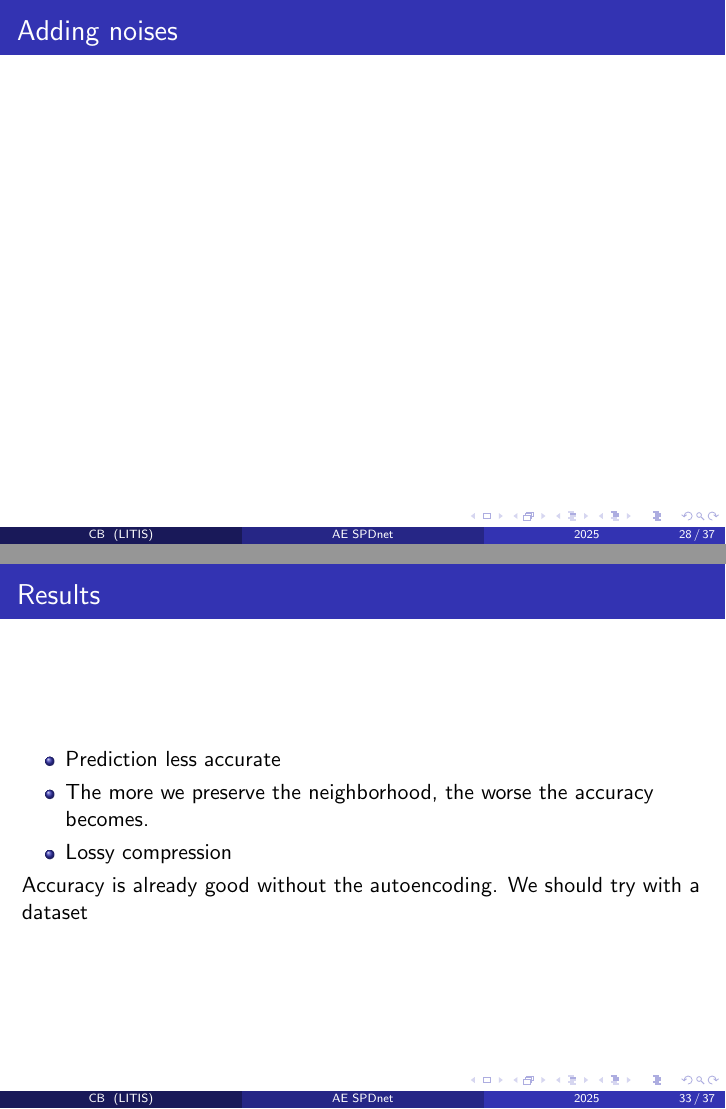
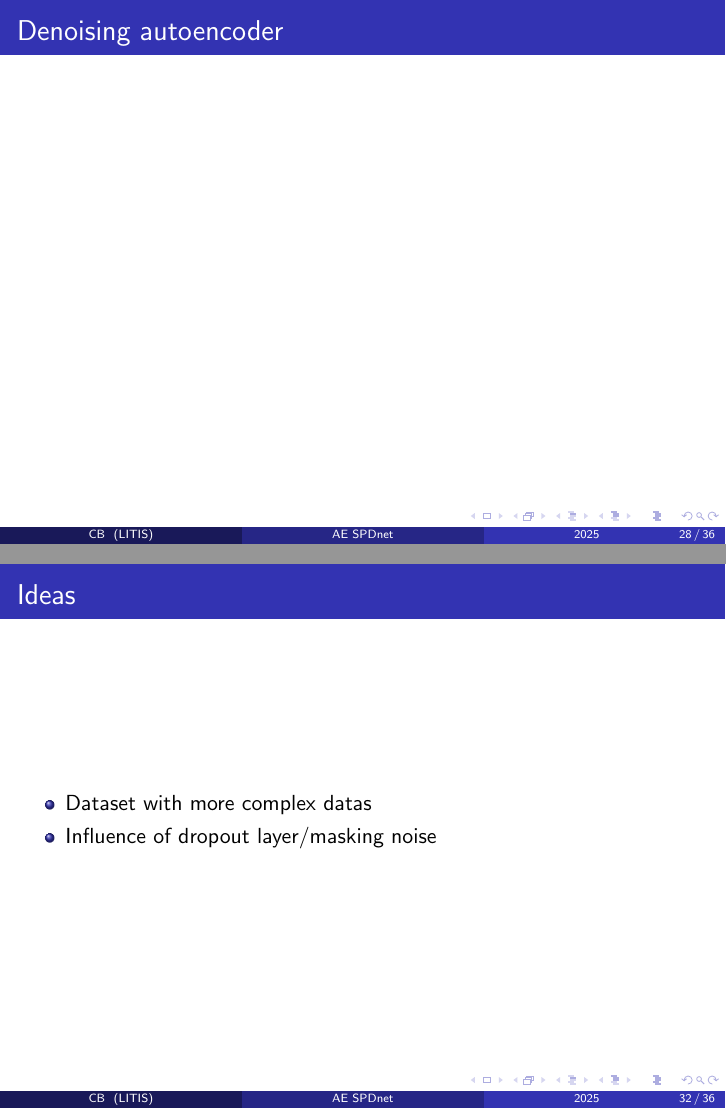
Before and after one commit to charlotte-bl/spdnet-autoencoder, LaTeX slides (latex/main.tex): pages 28 and 33 of 37 before the commit and pages 28 and 32 of 36 after it, joined at a grey line. Compiled offline with pdfLaTeX.

Commit message:
presentation organisation

```diff
--- a/latex/main.tex
+++ b/latex/main.tex
@@ -382,7 +382,7 @@ $W_k$ is of full rank to guarantee that $X_k$ remains SPD.
 
 %--
 \begin{frame}
-    \frametitle{Adding noises}
+    \frametitle{Denoising autoencoder}
 
 \end{frame}
 %-
@@ -420,15 +407,23 @@ $W_k$ is of full rank to guarantee that $X_k$ remains SPD.
         \item The more we preserve the neighborhood, the worse the accuracy becomes.
         \item Lossy compression
     \end{itemize}
-Accuracy is already good without the autoencoding. We should try with a dataset
+\end{frame}
+%-
+\begin{frame}
+    \frametitle{Ideas}
+    \begin{itemize}
+        \item Dataset with more complex datas
+        \item Influence of dropout layer/masking noise
+    \end{itemize}
 \end{frame}
 
-
+%---------------------------------------------------------
 \begin{frame}[allowframebreaks]
     \frametitle{References}
     \bibliographystyle{plain}
     \bibliography{bibtex}
 \end{frame}
 
+
 %---------------------------------------------------------
 \end{document}
```
Also changed, not shown: comparison_models/comparison_n-epochs-200_data-bci_batch-size-32_noise-none_06/acc.png (added), comparison_models/comparison_n-epochs-200_data-bci_batch-size-32_noise-none_06/loss_riemann.png (added), comparison_models/comparison_n-epochs-200_data-bci_batch-size-32_noise-none_06/trustworthiness.png (added), latex/main.pdf, latex/main.tex (17 more changed lines), 2 other files. Lines whose indentation alone changed are shown as unchanged.
